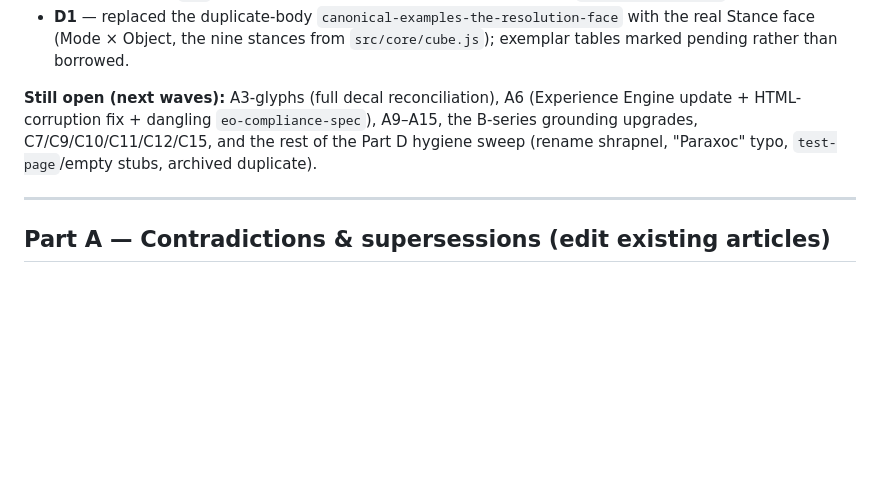
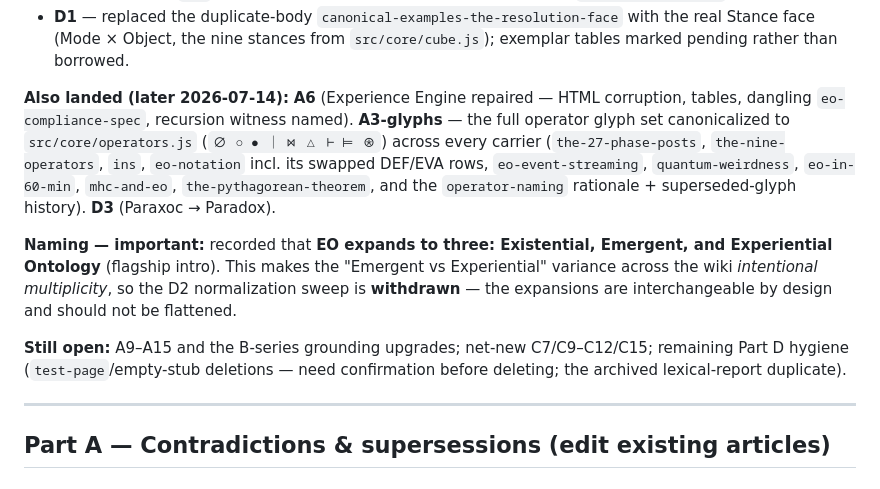
Before and after one commit to clovenbradshaw-ctrl/eo-wiki, a Markdown page: SYNC-PUNCHLIST.md, the part around the change. Drawn GitHub-style; blank space fills up the shorter version.

Commit message:
Record EO as three-fold: Existential / Emergent / Experiential Ontology
Per direction, EO deliberately expands to three interchangeable readings.
Stated canonically in the flagship intro (and noted as intentional
multiplicity, so the earlier "Emergent vs Experiential" normalization is
withdrawn). Punch list updated for A3-glyphs / A6 / D3.

Co-Authored-By: Claude Opus 4.8 <noreply@anthropic.com>
Claude-Session: https://claude.ai/code/session_01Sda9Rq56bktyqtXGtYVakx

```diff
--- a/SYNC-PUNCHLIST.md
+++ b/SYNC-PUNCHLIST.md
@@ -25,7 +25,11 @@ Priorities: **P0** = wiki says something now false or internally contradicted; *
 - **A5** — published `sig` (appearing/registration); retired "Distinction" in `the-nine-operators`.
 - **D1** — replaced the duplicate-body `canonical-examples-the-resolution-face` with the real Stance face (Mode × Object, the nine stances from `src/core/cube.js`); exemplar tables marked pending rather than borrowed.
 
-**Still open (next waves):** A3-glyphs (full decal reconciliation), A6 (Experience Engine update + HTML-corruption fix + dangling `eo-compliance-spec`), A9–A15, the B-series grounding upgrades, C7/C9/C10/C11/C12/C15, and the rest of the Part D hygiene sweep (rename shrapnel, "Paraxoc" typo, `test-page`/empty stubs, archived duplicate).
+**Also landed (later 2026-07-14):** **A6** (Experience Engine repaired — HTML corruption, tables, dangling `eo-compliance-spec`, recursion witness named). **A3-glyphs** — the full operator glyph set canonicalized to `src/core/operators.js` (`∅ ○ ● ｜ ⋈ △ ⊢ ⊨ ⊛`) across every carrier (`the-27-phase-posts`, `the-nine-operators`, `ins`, `eo-notation` incl. its swapped DEF/EVA rows, `eo-event-streaming`, `quantum-weirdness`, `eo-in-60-min`, `mhc-and-eo`, `the-pythagorean-theorem`, and the `operator-naming` rationale + superseded-glyph history). **D3** (Paraxoc → Paradox).
+
+**Naming — important:** recorded that **EO expands to three: Existential, Emergent, and Experiential Ontology** (flagship intro). This makes the "Emergent vs Experiential" variance across the wiki *intentional multiplicity*, so the D2 normalization sweep is **withdrawn** — the expansions are interchangeable by design and should not be flattened.
+
+**Still open:** A9–A15 and the B-series grounding upgrades; net-new C7/C9–C12/C15; remaining Part D hygiene (`test-page`/empty-stub deletions — need confirmation before deleting; the archived lexical-report duplicate).
 
 ---
 
```
Also changed, not shown: articles/wiki/emergent-ontology-eo.md (+1 -1 lines).
